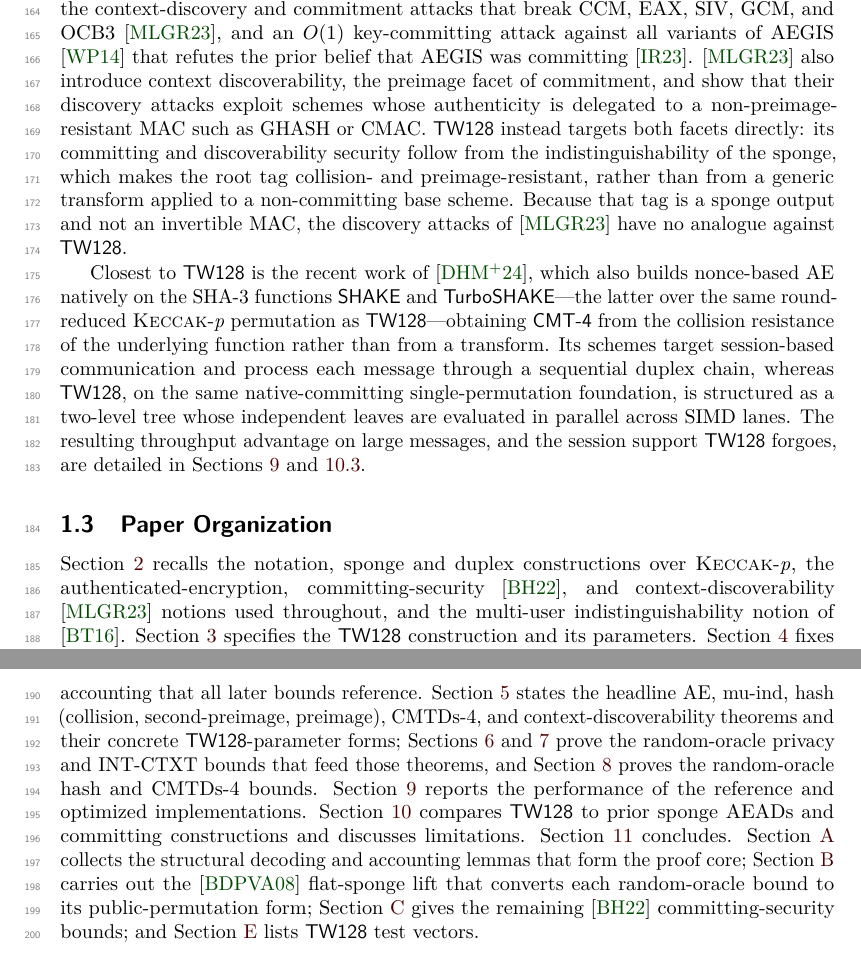
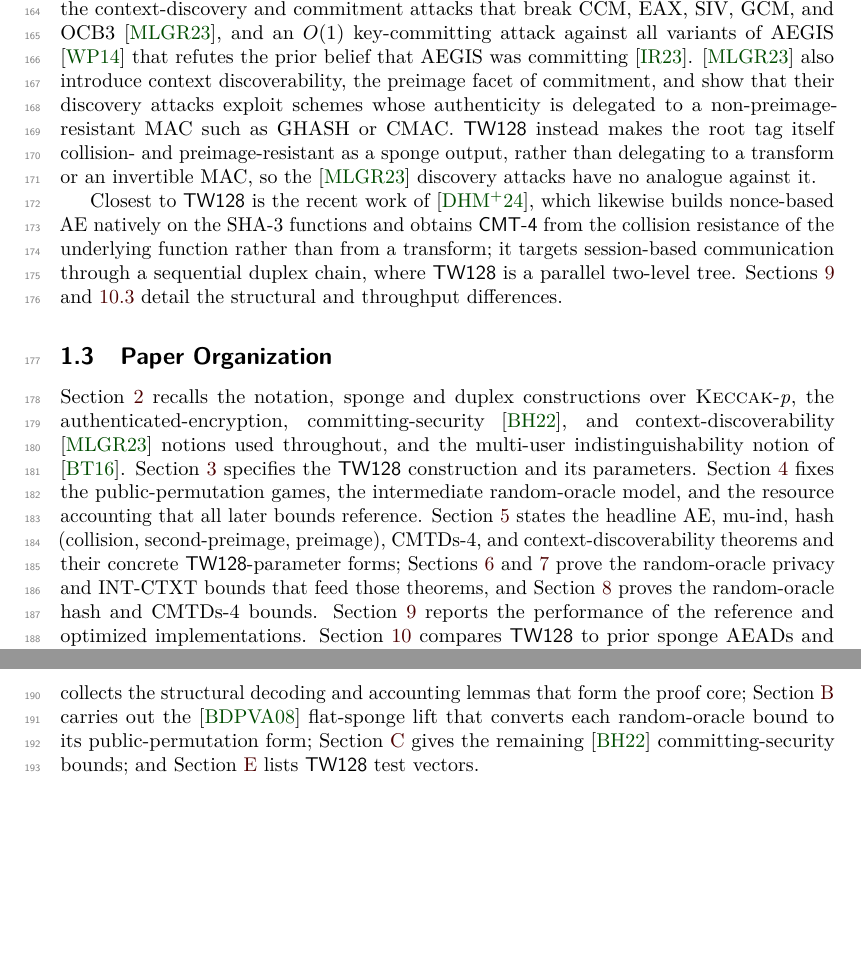
Before and after one commit to codahale/treewrap, a LaTeX document (paper/main.tex, which reads paper/sections/01-introduction.tex): two parts of pages 4 and 5 of 70 before the commit and two parts of pages 4 and 5 of 69 after it, joined at a grey line, cut so that both start at the same text, the shorter picture padded with empty space. Compiled offline with pdfLaTeX.

Commit message:
Consolidate the DHMVV24 comparison into the discussion
The DHMVV24 comparison was told in full twice---in Related Work and again
in the committing-AEAD discussion---and the related-work copy already
pointed forward to the discussion for details. Shrink the related-work
paragraph to a two-sentence pointer, leaving the full structural and
throughput comparison in Sec. compare-commit, and tighten the
native-commitment thesis sentence that the introduction and discussion
also state.

```diff
--- a/paper/sections/01-introduction.tex
+++ b/paper/sections/01-introduction.tex
@@ -194,24 +194,17 @@ AEGIS \cite{WP14} that refutes the prior belief that AEGIS was committing
 \cite{IR23}. \cite{MLGR23} also introduce context discoverability, the
 preimage facet of commitment, and show that their discovery attacks exploit
 schemes whose authenticity is delegated to a non-preimage-resistant MAC such as
-GHASH or CMAC. \TW{} instead targets both facets directly: its committing and
-discoverability security follow from the indistinguishability of the sponge,
-which makes the root tag collision- and preimage-resistant, rather than from a
-generic transform applied to a non-committing base scheme. Because that tag is
-a sponge output and not an invertible MAC, the discovery attacks of \cite{MLGR23}
-have no analogue against \TW{}.
+GHASH or CMAC. \TW{} instead makes the root tag itself collision- and
+preimage-resistant as a sponge output, rather than delegating to a transform or
+an invertible MAC, so the \cite{MLGR23} discovery attacks have no analogue
+against it.
 
-Closest to \TW{} is the recent work of \cite{DHMVV24}, which also builds
-nonce-based AE natively on the SHA-3 functions \textsf{SHAKE} and
-\textsf{TurboSHAKE}---the latter over the same round-reduced \Keccak{}
-permutation as \TW{}---obtaining \textsf{CMT-4} from the collision resistance of
-the underlying function rather than from a transform. Its schemes target
-session-based communication and process each message through a sequential duplex
-chain, whereas \TW{}, on the same native-committing single-permutation
-foundation, is structured as a two-level tree whose independent leaves are
-evaluated in parallel across SIMD lanes. The resulting throughput advantage on
-large messages, and the session support \TW{} forgoes, are detailed in
-\Cref{sec:compare-commit,sec:performance}.
+Closest to \TW{} is the recent work of \cite{DHMVV24}, which likewise builds
+nonce-based AE natively on the SHA-3 functions and obtains \textsf{CMT-4} from
+the collision resistance of the underlying function rather than from a transform;
+it targets session-based communication through a sequential duplex chain, where
+\TW{} is a parallel two-level tree. \Cref{sec:compare-commit,sec:performance}
+detail the structural and throughput differences.
 
 \subsection{Paper Organization}
 \label{sec:organization}
```
Also changed, not shown: paper/main.pdf.
